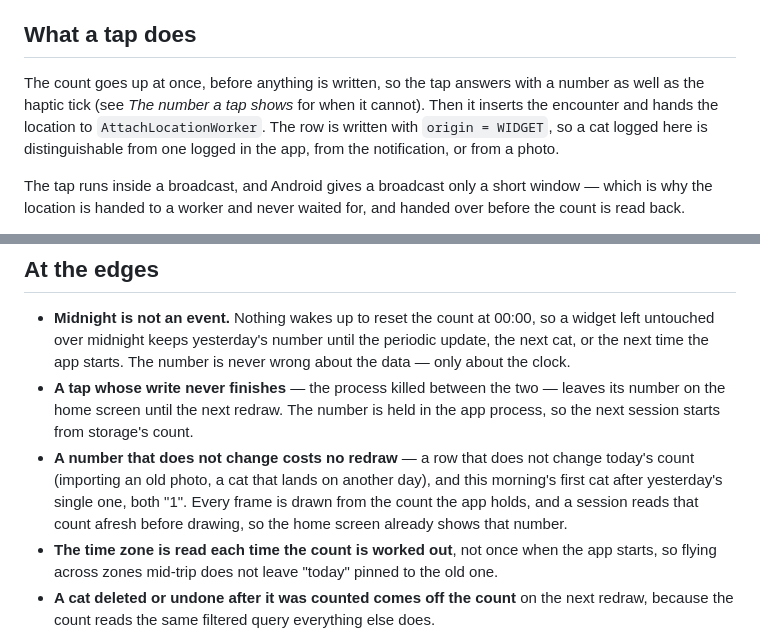
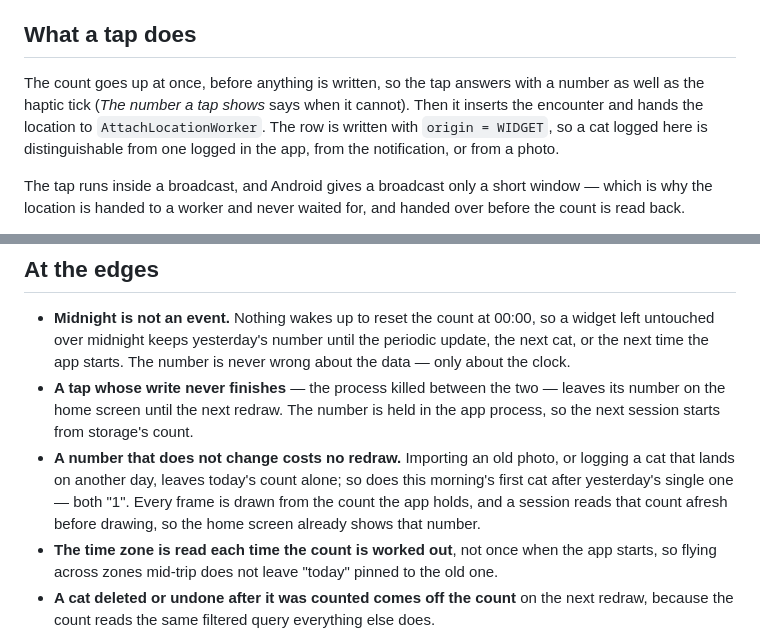
Before and after one commit to kartollikaa/cats-radar, a Markdown page: docs/features/widget.md, 2 parts joined by grey strips. GitHub-like rendering.

Commit message:
docs: widget.md reflows the tap paragraph and says plainly which numbers cost no redraw
Co-Authored-By: Claude Opus 5.5 <noreply@anthropic.com>

```diff
--- a/docs/features/widget.md
+++ b/docs/features/widget.md
@@ -24,9 +24,9 @@ nothing before Android 12 — so the tiles are rounded on Android 10 and 11 too.
 ## What a tap does
 
 The count goes up at once, before anything is written, so the tap answers with a number as well as
-the haptic tick (see *The number a tap shows* for when it cannot). Then it inserts the encounter and hands the location to `AttachLocationWorker`. The
-row is written with `origin = WIDGET`, so a cat logged here is distinguishable from one logged in the
-app, from the notification, or from a photo.
+the haptic tick (*The number a tap shows* says when it cannot). Then it inserts the encounter and
+hands the location to `AttachLocationWorker`. The row is written with `origin = WIDGET`, so a cat
+logged here is distinguishable from one logged in the app, from the notification, or from a photo.
 
 The tap runs inside a broadcast, and Android gives a broadcast only a short window — which is why the
 location is handed to a worker and never waited for, and handed over before the count is read back.
@@ -118,10 +118,10 @@ for it in every process the app runs in.
 - **A tap whose write never finishes** — the process killed between the two — leaves its number on
   the home screen until the next redraw. The number is held in the app process, so the next session
   starts from storage's count.
-- **A number that does not change costs no redraw** — a row that does not change today's count
-  (importing an old photo, a cat that lands on another day), and this morning's first cat after
-  yesterday's single one, both "1". Every frame is drawn from the count the app holds, and a session
-  reads that count afresh before drawing, so the home screen already shows that number.
+- **A number that does not change costs no redraw.** Importing an old photo, or logging a cat that
+  lands on another day, leaves today's count alone; so does this morning's first cat after yesterday's
+  single one — both "1". Every frame is drawn from the count the app holds, and a session reads that
+  count afresh before drawing, so the home screen already shows that number.
 - **The time zone is read each time the count is worked out**, not once when the app starts, so
   flying across zones mid-trip does not leave "today" pinned to the old one.
 - **A cat deleted or undone after it was counted comes off the count** on the next redraw, because
```
